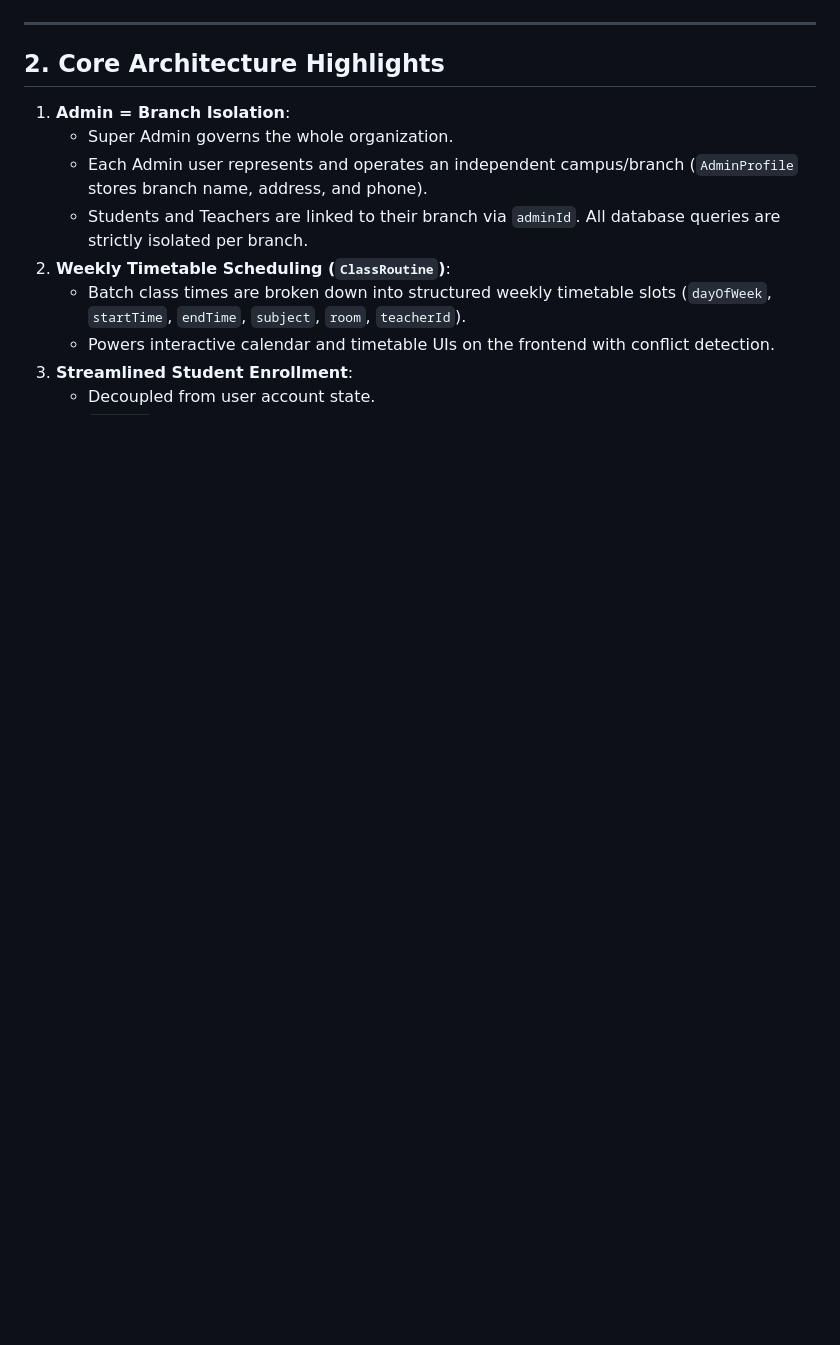
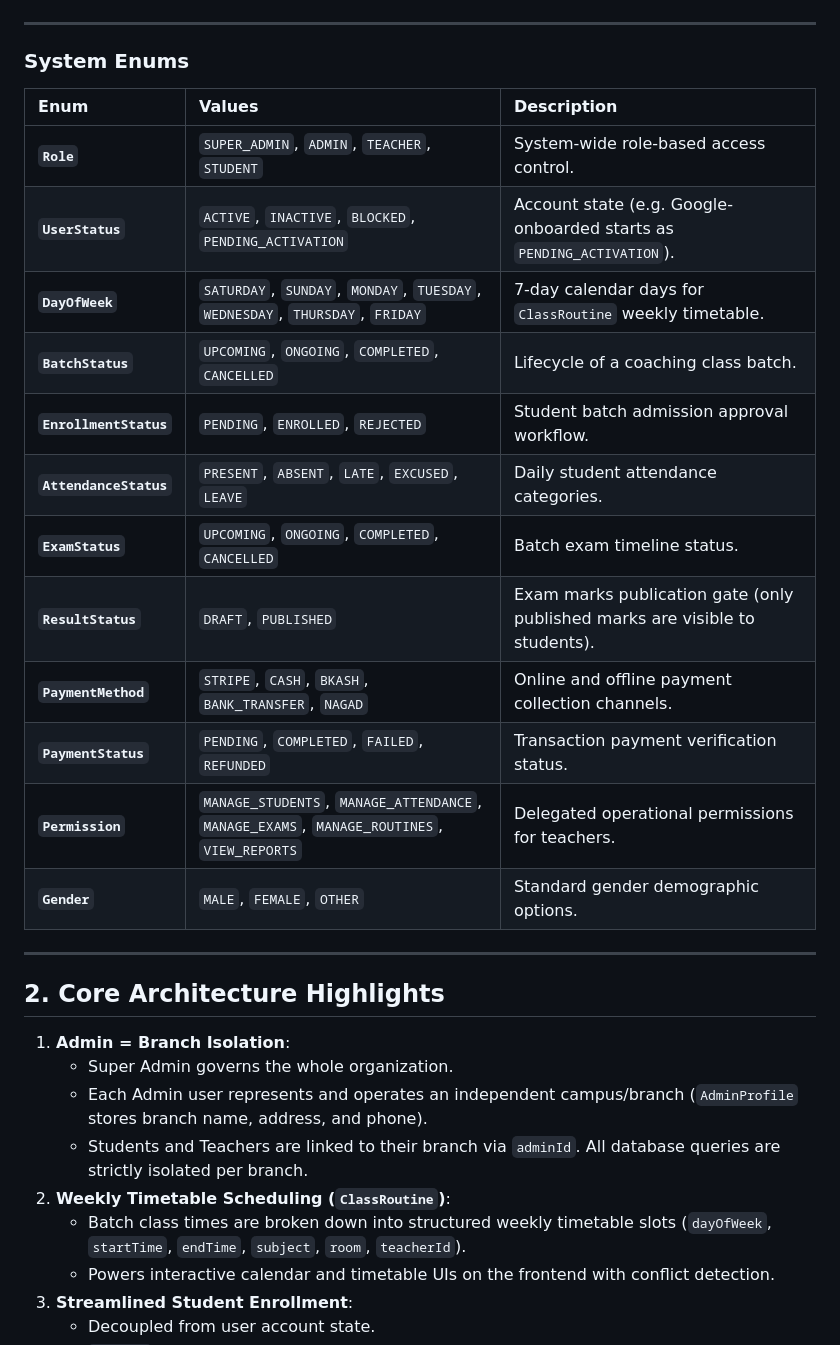
Before and after one commit to iamabraryeasir/coaching-center-management-system-backend, a Markdown page: README.md, the part around one of its changes. GitHub-like rendering; blank space fills up the shorter version.

````diff
--- a/README.md
+++ b/README.md
@@ -222,6 +221,26 @@ erDiagram
         datetime createdAt
     }
 ```
+
+---
+
+### System Enums
+
+| Enum | Values | Description |
+| :--- | :--- | :--- |
+| **`Role`** | `SUPER_ADMIN`, `ADMIN`, `TEACHER`, `STUDENT` | System-wide role-based access control. |
+| **`UserStatus`** | `ACTIVE`, `INACTIVE`, `BLOCKED`, `PENDING_ACTIVATION` | Account state (e.g. Google-onboarded starts as `PENDING_ACTIVATION`). |
+| **`DayOfWeek`** | `SATURDAY`, `SUNDAY`, `MONDAY`, `TUESDAY`, `WEDNESDAY`, `THURSDAY`, `FRIDAY` | 7-day calendar days for `ClassRoutine` weekly timetable. |
+| **`BatchStatus`** | `UPCOMING`, `ONGOING`, `COMPLETED`, `CANCELLED` | Lifecycle of a coaching class batch. |
+| **`EnrollmentStatus`** | `PENDING`, `ENROLLED`, `REJECTED` | Student batch admission approval workflow. |
+| **`AttendanceStatus`** | `PRESENT`, `ABSENT`, `LATE`, `EXCUSED`, `LEAVE` | Daily student attendance categories. |
+| **`ExamStatus`** | `UPCOMING`, `ONGOING`, `COMPLETED`, `CANCELLED` | Batch exam timeline status. |
+| **`ResultStatus`** | `DRAFT`, `PUBLISHED` | Exam marks publication gate (only published marks are visible to students). |
+| **`PaymentMethod`** | `STRIPE`, `CASH`, `BKASH`, `BANK_TRANSFER`, `NAGAD` | Online and offline payment collection channels. |
+| **`PaymentStatus`** | `PENDING`, `COMPLETED`, `FAILED`, `REFUNDED` | Transaction payment verification status. |
+| **`Permission`** | `MANAGE_STUDENTS`, `MANAGE_ATTENDANCE`, `MANAGE_EXAMS`, `MANAGE_ROUTINES`, `VIEW_REPORTS` | Delegated operational permissions for teachers. |
+| **`Gender`** | `MALE`, `FEMALE`, `OTHER` | Standard gender demographic options. |
+
 
 ---
 
````
Also changed, not shown: other parts of README.md (+24 -25 lines).
